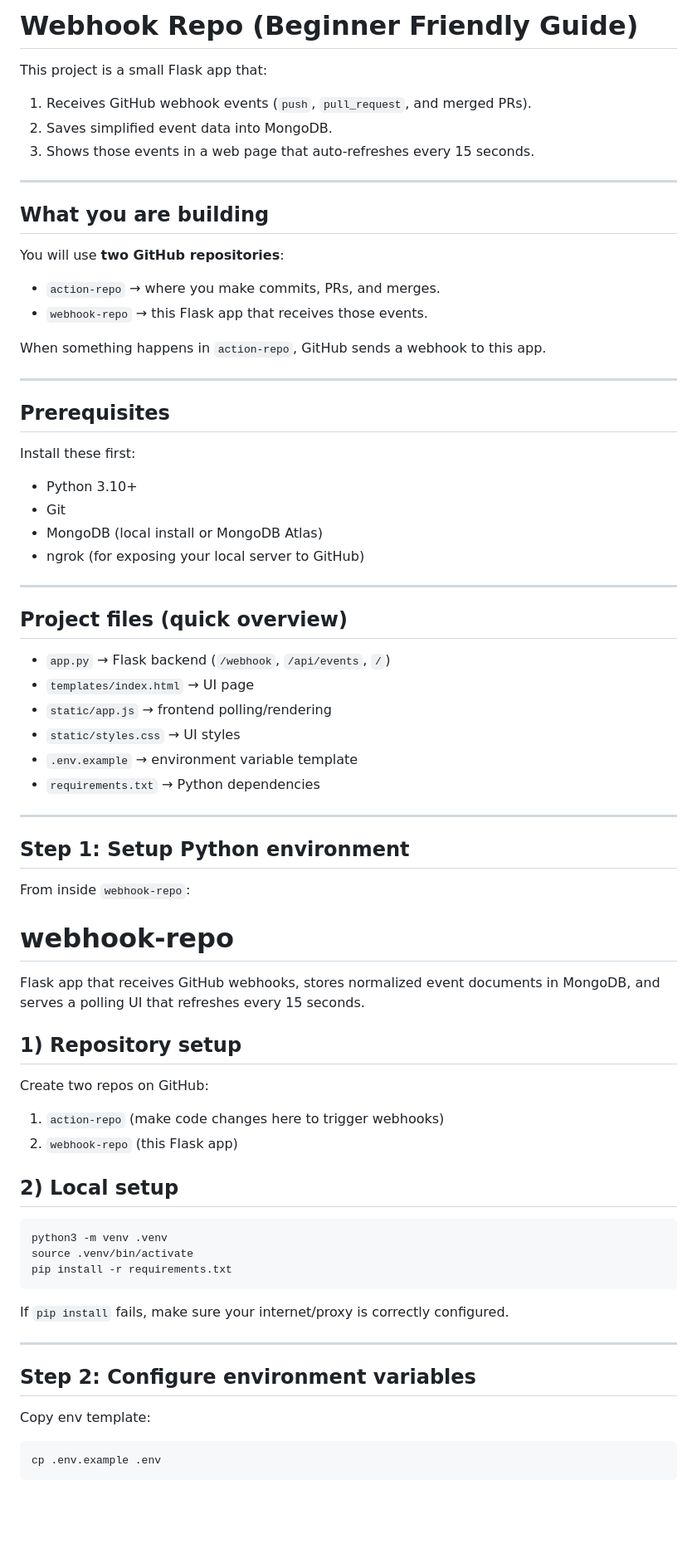
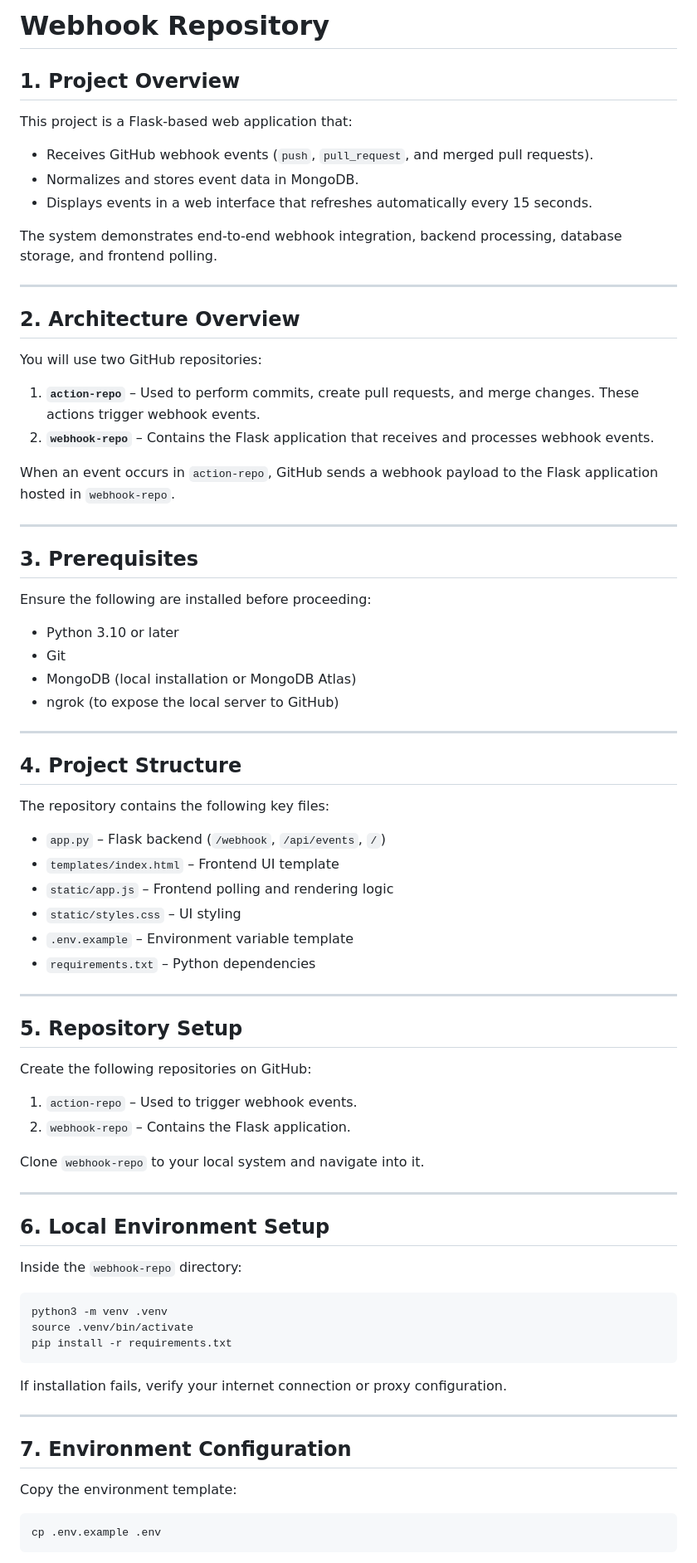
Before and after one commit to Haleeq75/webhook-repo, a Markdown page: README.md, the part around one of its changes. Shown at 83% size. Rendered like a GitHub page; blank space fills up the shorter version.

````diff
--- a/README.md
+++ b/README.md
@@ -1,61 +1,66 @@
-# Webhook Repo (Beginner Friendly Guide)
+# Webhook Repository
 
-This project is a small Flask app that:
+## 1. Project Overview
 
-1. Receives GitHub webhook events (`push`, `pull_request`, and merged PRs).
-2. Saves simplified event data into MongoDB.
-3. Shows those events in a web page that auto-refreshes every 15 seconds.
+This project is a Flask-based web application that:
+
+* Receives GitHub webhook events (`push`, `pull_request`, and merged pull requests).
+* Normalizes and stores event data in MongoDB.
+* Displays events in a web interface that refreshes automatically every 15 seconds.
+
+The system demonstrates end-to-end webhook integration, backend processing, database storage, and frontend polling.
 
 ---
 
-## What you are building
+## 2. Architecture Overview
 
-You will use **two GitHub repositories**:
+You will use two GitHub repositories:
 
-- `action-repo` → where you make commits, PRs, and merges.
-- `webhook-repo` → this Flask app that receives those events.
+1. **`action-repo`** – Used to perform commits, create pull requests, and merge changes. These actions trigger webhook events.
+2. **`webhook-repo`** – Contains the Flask application that receives and processes webhook events.
 
-When something happens in `action-repo`, GitHub sends a webhook to this app.
+When an event occurs in `action-repo`, GitHub sends a webhook payload to the Flask application hosted in `webhook-repo`.
 
 ---
 
-## Prerequisites
+## 3. Prerequisites
 
-Install these first:
+Ensure the following are installed before proceeding:
 
-- Python 3.10+
-- Git
-- MongoDB (local install or MongoDB Atlas)
-- ngrok (for exposing your local server to GitHub)
+* Python 3.10 or later
+* Git
+* MongoDB (local installation or MongoDB Atlas)
+* ngrok (to expose the local server to GitHub)
 
 ---
 
-## Project files (quick overview)
+## 4. Project Structure
 
-- `app.py` → Flask backend (`/webhook`, `/api/events`, `/`)
-- `templates/index.html` → UI page
-- `static/app.js` → frontend polling/rendering
-- `static/styles.css` → UI styles
-- `.env.example` → environment variable template
-- `requirements.txt` → Python dependencies
+The repository contains the following key files:
+
+* `app.py` – Flask backend (`/webhook`, `/api/events`, `/`)
+* `templates/index.html` – Frontend UI template
+* `static/app.js` – Frontend polling and rendering logic
+* `static/styles.css` – UI styling
+* `.env.example` – Environment variable template
+* `requirements.txt` – Python dependencies
 
 ---
 
-## Step 1: Setup Python environment
+## 5. Repository Setup
 
-From inside `webhook-repo`:
-# webhook-repo
+Create the following repositories on GitHub:
 
-Flask app that receives GitHub webhooks, stores normalized event documents in MongoDB, and serves a polling UI that refreshes every 15 seconds.
+1. `action-repo` – Used to trigger webhook events.
+2. `webhook-repo` – Contains the Flask application.
 
-## 1) Repository setup
+Clone `webhook-repo` to your local system and navigate into it.
 
-Create two repos on GitHub:
+---
 
-1. `action-repo` (make code changes here to trigger webhooks)
-2. `webhook-repo` (this Flask app)
+## 6. Local Environment Setup
 
-## 2) Local setup
+Inside the `webhook-repo` directory:
 
 ```bash
 python3 -m venv .venv
@@ -63,13 +68,13 @@ source .venv/bin/activate
 pip install -r requirements.txt
 ```
 
-If `pip install` fails, make sure your internet/proxy is correctly configured.
+If installation fails, verify your internet connection or proxy configuration.
 
 ---
 
-## Step 2: Configure environment variables
+## 7. Environment Configuration
 
-Copy env template:
+Copy the environment template:
 
 ```bash
 cp .env.example .env
````
Also changed, not shown: other parts of README.md (+120 -135 lines).
